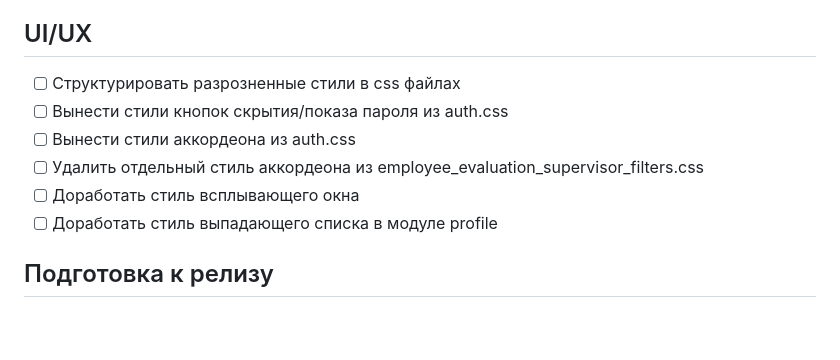
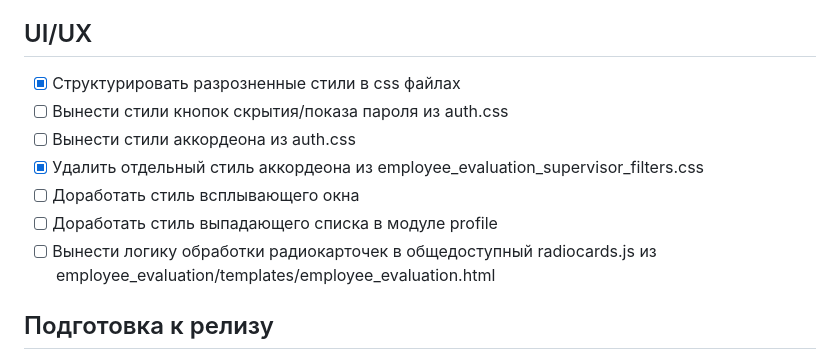
Before and after one commit to Undertaker049/ska, a Markdown page: TODO.md, the part around the change. GitHub-like rendering; blank space fills up the shorter version.

```diff
--- a/TODO.md
+++ b/TODO.md
@@ -79,12 +79,13 @@
 - [ ] Реализовать возможность управляемого повторного скачивания (обновления) внешних файлов
 
 ## UI/UX
-- [ ] Структурировать разрозненные стили в css файлах
+- [x] Структурировать разрозненные стили в css файлах
 - [ ] Вынести стили кнопок скрытия/показа пароля из auth.css
 - [ ] Вынести стили аккордеона из auth.css
-- [ ] Удалить отдельный стиль аккордеона из employee_evaluation_supervisor_filters.css
+- [x] Удалить отдельный стиль аккордеона из employee_evaluation_supervisor_filters.css
 - [ ] Доработать стиль всплывающего окна
 - [ ] Доработать стиль выпадающего списка в модуле profile
+- [ ] Вынести логику обработки радиокарточек в общедоступный radiocards.js из employee_evaluation/templates/employee_evaluation.html
 
 ## Подготовка к релизу
 - [x] Убрать автосгенерированные комментарии в коде
```
